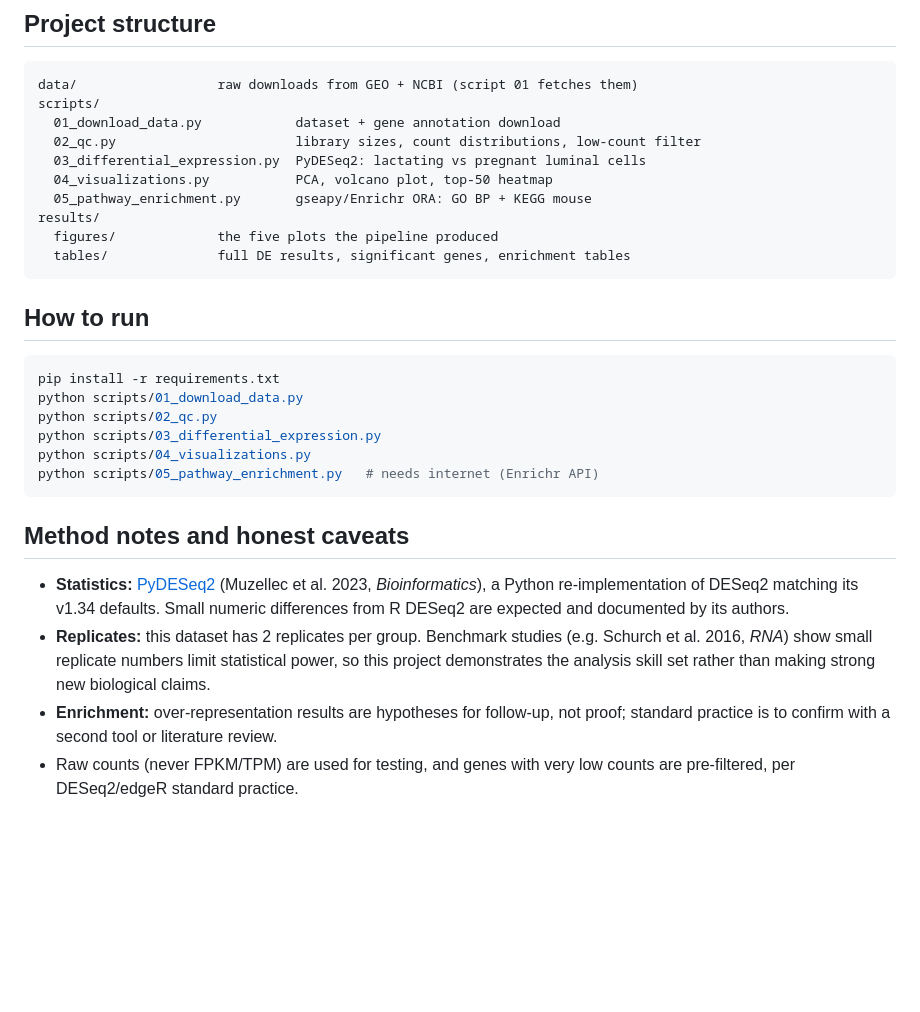
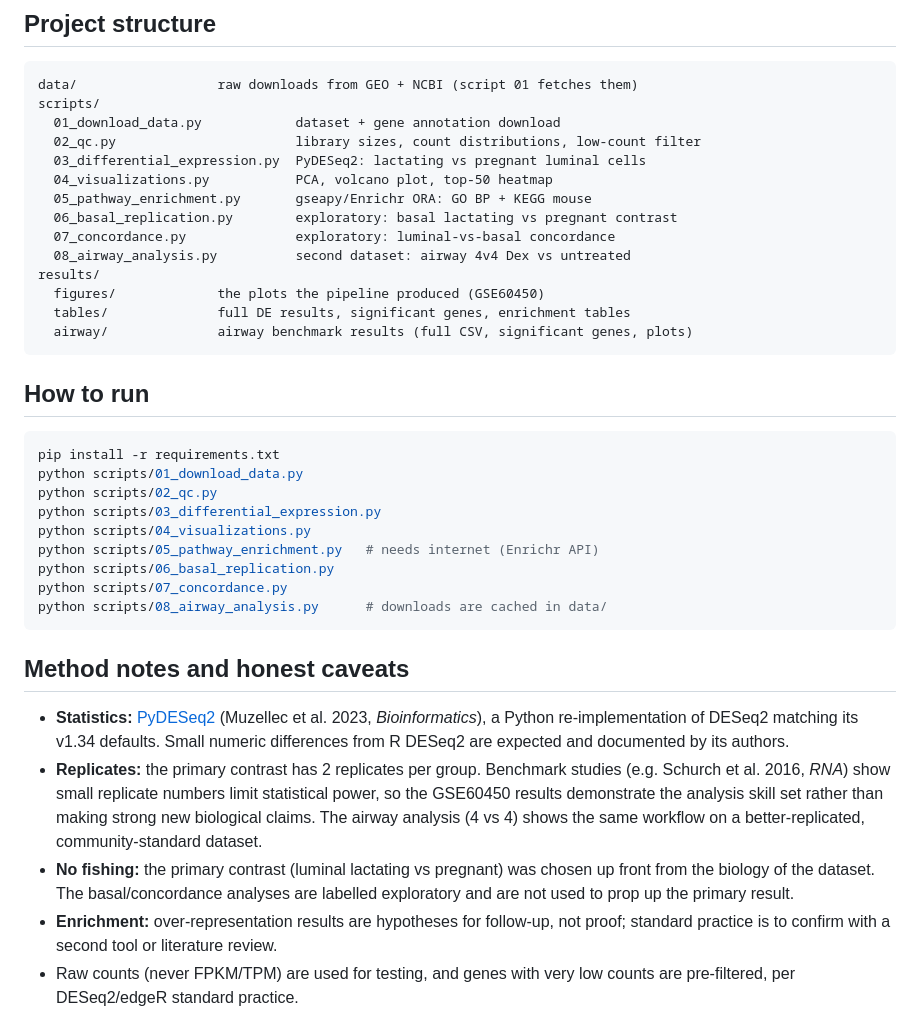
Before and after one commit to aftab3434/rnaseq-differential-expression, a Markdown page: README.md, the part around one of its changes. GitHub-like rendering; blank space fills up the shorter version.

````diff
--- a/README.md
+++ b/README.md
@@ -47,9 +84,13 @@ scripts/
   03_differential_expression.py  PyDESeq2: lactating vs pregnant luminal cells
   04_visualizations.py           PCA, volcano plot, top-50 heatmap
   05_pathway_enrichment.py       gseapy/Enrichr ORA: GO BP + KEGG mouse
+  06_basal_replication.py        exploratory: basal lactating vs pregnant contrast
+  07_concordance.py              exploratory: luminal-vs-basal concordance
+  08_airway_analysis.py          second dataset: airway 4v4 Dex vs untreated
 results/
-  figures/             the five plots the pipeline produced
+  figures/             the plots the pipeline produced (GSE60450)
   tables/              full DE results, significant genes, enrichment tables
+  airway/              airway benchmark results (full CSV, significant genes, plots)
 ```
 
 ## How to run
@@ -61,6 +102,9 @@ python scripts/02_qc.py
 python scripts/03_differential_expression.py
 python scripts/04_visualizations.py
 python scripts/05_pathway_enrichment.py   # needs internet (Enrichr API)
+python scripts/06_basal_replication.py
+python scripts/07_concordance.py
+python scripts/08_airway_analysis.py      # downloads are cached in data/
 ```
 
 ## Method notes and honest caveats
@@ -68,10 +112,14 @@ python scripts/05_pathway_enrichment.py   # needs internet (Enrichr API)
 - **Statistics:** [PyDESeq2](https://pydeseq2.readthedocs.io/) (Muzellec et al. 2023,
   *Bioinformatics*), a Python re-implementation of DESeq2 matching its v1.34 defaults.
   Small numeric differences from R DESeq2 are expected and documented by its authors.
-- **Replicates:** this dataset has 2 replicates per group. Benchmark studies
+- **Replicates:** the primary contrast has 2 replicates per group. Benchmark studies
   (e.g. Schurch et al. 2016, *RNA*) show small replicate numbers limit statistical
-  power, so this project demonstrates the analysis skill set rather than making
-  strong new biological claims.
+  power, so the GSE60450 results demonstrate the analysis skill set rather than
+  making strong new biological claims. The airway analysis (4 vs 4) shows the same
+  workflow on a better-replicated, community-standard dataset.
+- **No fishing:** the primary contrast (luminal lactating vs pregnant) was chosen
+  up front from the biology of the dataset. The basal/concordance analyses are
+  labelled exploratory and are not used to prop up the primary result.
 - **Enrichment:** over-representation results are hypotheses for follow-up, not proof;
   standard practice is to confirm with a second tool or literature review.
 - Raw counts (never FPKM/TPM) are used for testing, and genes with very low counts
````
Also changed, not shown: other parts of README.md (+38 -1 lines), results/airway/library_sizes.png (added), results/airway/pca_plot.png (added), results/airway/volcano_plot.png (added), results/figures/concordance_scatter.png (added), 9 other files.
